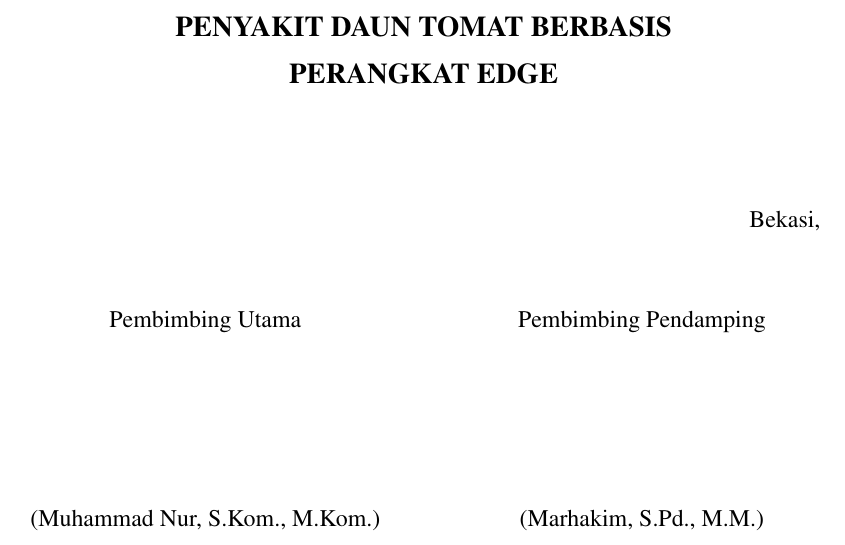
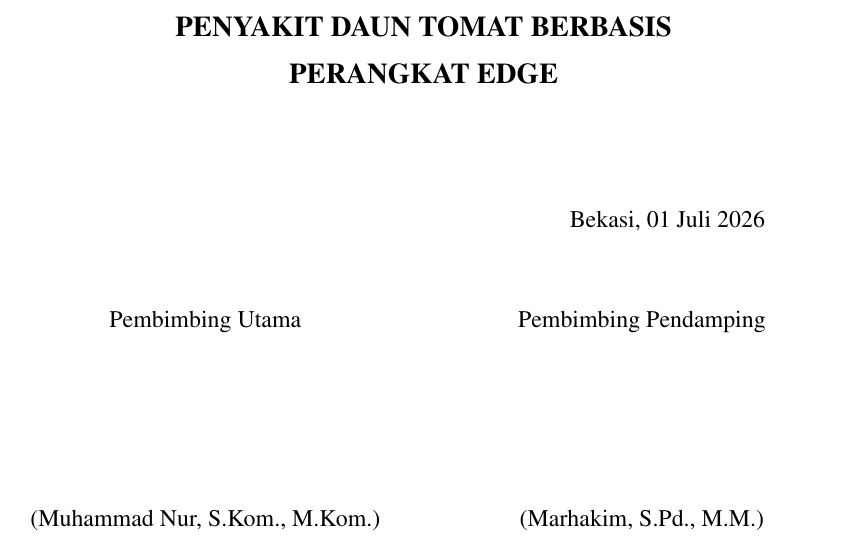
Before and after one commit to ibldzn/skripshit, a LaTeX thesis (Project/laporan.tex, which reads Project/proposal/untouch/xx-persetujuan-proposal.tex): part of page 3 of 94, cut so that both start at the same text. Compiled offline with pdfLaTeX.

Commit message:
fix: update layout for kota and tanggal persetujuan for improved formatting

```diff
--- a/Project/proposal/untouch/xx-persetujuan-proposal.tex
+++ b/Project/proposal/untouch/xx-persetujuan-proposal.tex
@@ -28,9 +28,17 @@
 
 \vspace{-\baselineskip}
 
-\begin{flushright}
-	{\kota}, %{\tglpersetujuan}
-\end{flushright}
+\begin{center}
+	\begin{minipage}{0.45\textwidth}
+		~
+	\end{minipage}
+	\hfill
+	\begin{minipage}{0.45\textwidth}
+		\begin{center}
+			\hspace*{0.9cm}{\kota}, {\tglpersetujuan}
+		\end{center}
+	\end{minipage}
+\end{center}
 
 \vspace{\baselineskip}
 
```
